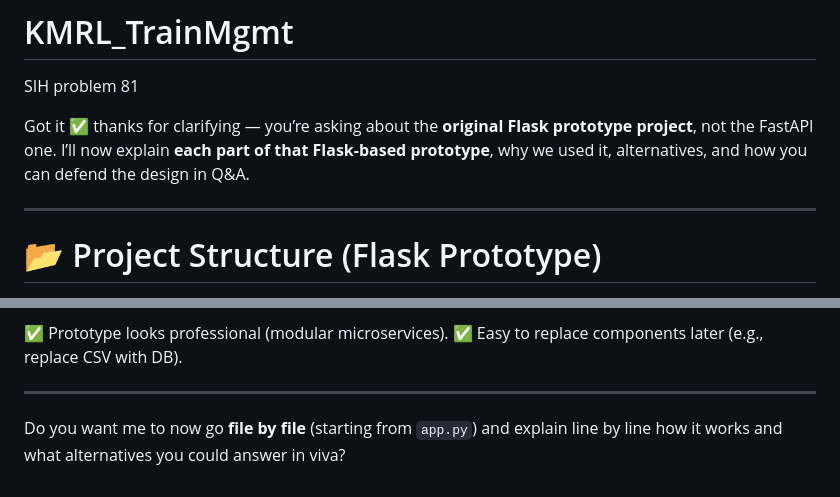
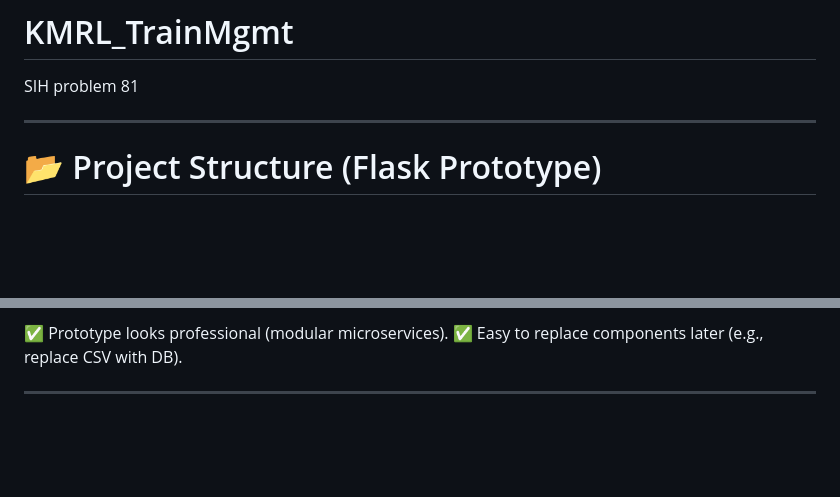
Before and after one commit to SKIZHERE/KMRL_TrainMgmt, a Markdown page: README.md, 2 parts joined by grey strips. Drawn GitHub-style; blank space fills up the shorter version.

```diff
--- a/README.md
+++ b/README.md
@@ -2,7 +2,6 @@
 SIH problem 81
 
 
-Got it ✅ thanks for clarifying — you’re asking about the **original Flask prototype project**, not the FastAPI one. I’ll now explain **each part of that Flask-based prototype**, why we used it, alternatives, and how you can defend the design in Q\&A.
 
 ---
 
@@ -187,5 +186,3 @@ kmrl-induction-prototype/
 ✅ Easy to replace components later (e.g., replace CSV with DB).
 
 ---
-
-Do you want me to now go **file by file** (starting from `app.py`) and explain line by line how it works and what alternatives you could answer in viva?
```
